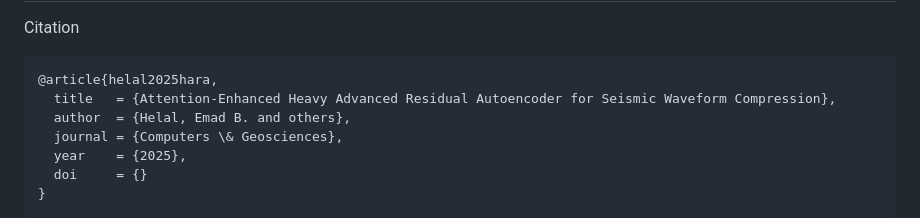
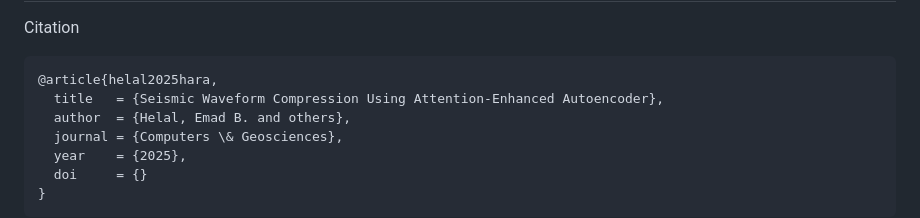
Before and after one commit to Emad-helal/LARA-Seismic-Compression, a Markdown page: README.md, the part around the change. Rendered like a GitHub page.

````diff
--- a/README.md
+++ b/README.md
@@ -50,7 +50,7 @@ Wavelet (db4 / sym8 / coif3)	Classical baseline
 Citation
 ```bibtex
 @article{helal2025hara,
-  title   = {Attention-Enhanced Heavy Advanced Residual Autoencoder for Seismic Waveform Compression},
+  title   = {Seismic Waveform Compression Using Attention-Enhanced Autoencoder},
   author  = {Helal, Emad B. and others},
   journal = {Computers \& Geosciences},
   year    = {2025},
````
